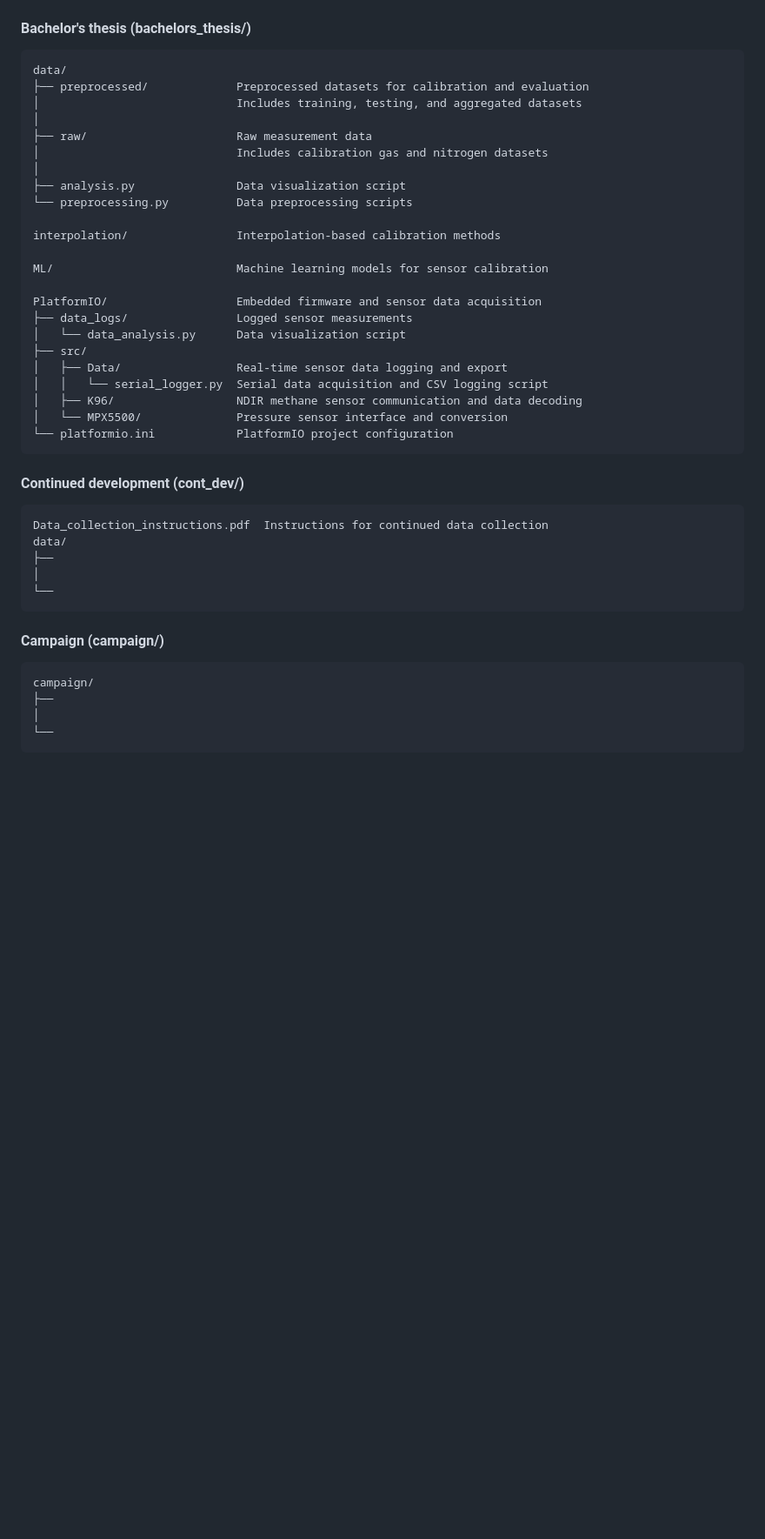
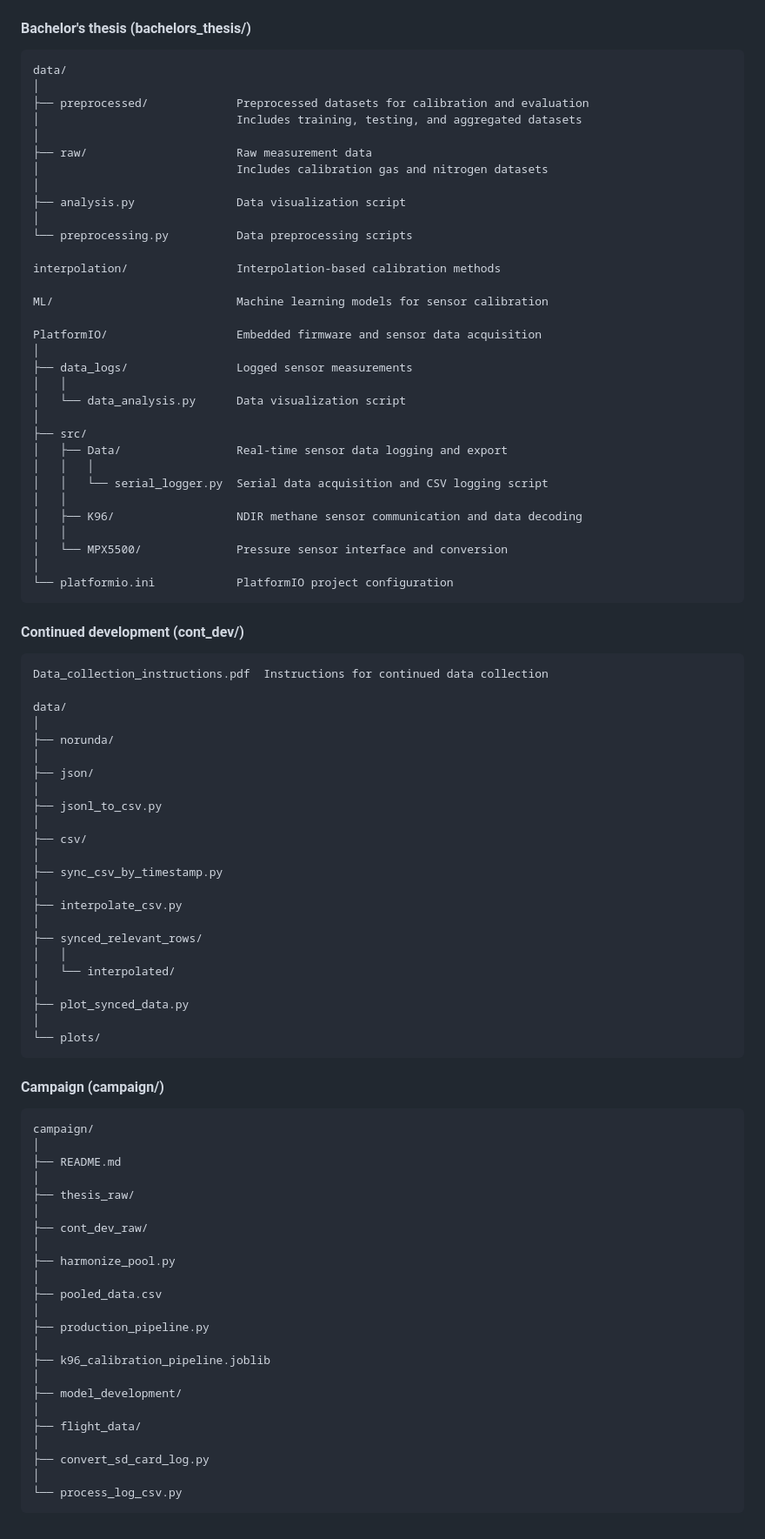
Before and after one commit to Olle-Hallberg/sensor-calibration, a Markdown page: README.md, the part around the change. Shown at 87% size. Rendered like a GitHub page; blank space fills up the shorter version.

Commit message:
Revise README to reflect updated repository structure
Updated repository structure section to include additional directories and files for data collection and campaign.

````diff
--- a/README.md
+++ b/README.md
@@ -19,6 +19,7 @@ The NDIR sensor is sensitive to temperature and humidity variations, leading to
 #### Bachelor's thesis (bachelors_thesis/)
 ```
 data/
+│
 ├── preprocessed/             Preprocessed datasets for calibration and evaluation
 │                             Includes training, testing, and aggregated datasets
 │
@@ -26,6 +27,7 @@ data/
 │                             Includes calibration gas and nitrogen datasets
 │
 ├── analysis.py               Data visualization script
+│
 └── preprocessing.py          Data preprocessing scripts
 
 interpolation/                Interpolation-based calibration methods
@@ -33,27 +35,71 @@ interpolation/                Interpolation-based calibration methods
 ML/                           Machine learning models for sensor calibration
 
 PlatformIO/                   Embedded firmware and sensor data acquisition
+│
 ├── data_logs/                Logged sensor measurements
+│   │
 │   └── data_analysis.py      Data visualization script
+│
 ├── src/
 │   ├── Data/                 Real-time sensor data logging and export
+│   │   │
 │   │   └── serial_logger.py  Serial data acquisition and CSV logging script
+│   │
 │   ├── K96/                  NDIR methane sensor communication and data decoding
+│   │
 │   └── MPX5500/              Pressure sensor interface and conversion
+│
 └── platformio.ini            PlatformIO project configuration
 ```
 #### Continued development (cont_dev/)
 ```
 Data_collection_instructions.pdf  Instructions for continued data collection
+
 data/
-├──
 │
-└──
+├── norunda/
+│
+├── json/
+│
+├── jsonl_to_csv.py
+│
+├── csv/
+│
+├── sync_csv_by_timestamp.py
+│
+├── interpolate_csv.py
+│
+├── synced_relevant_rows/
+│   │
+│   └── interpolated/
+│
+├── plot_synced_data.py
+│
+└── plots/
 ```
 #### Campaign (campaign/)
 ```
 campaign/
-├──
 │
-└──
+├── README.md
+│
+├── thesis_raw/
+│
+├── cont_dev_raw/
+│
+├── harmonize_pool.py
+│
+├── pooled_data.csv
+│
+├── production_pipeline.py
+│
+├── k96_calibration_pipeline.joblib
+│
+├── model_development/
+│
+├── flight_data/
+│
+├── convert_sd_card_log.py
+│
+└── process_log_csv.py
 ```
````
